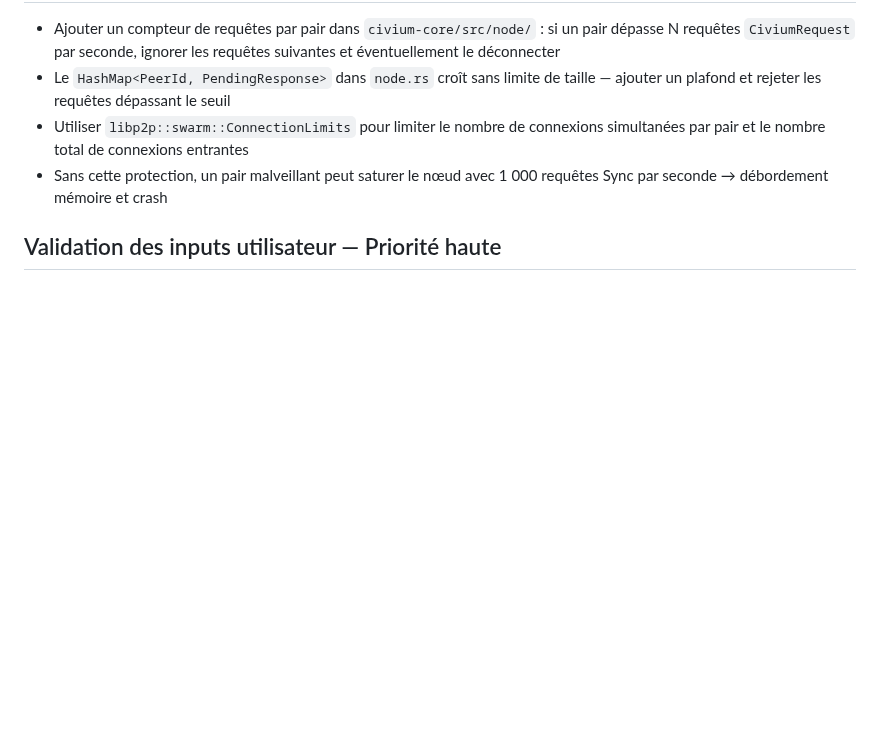
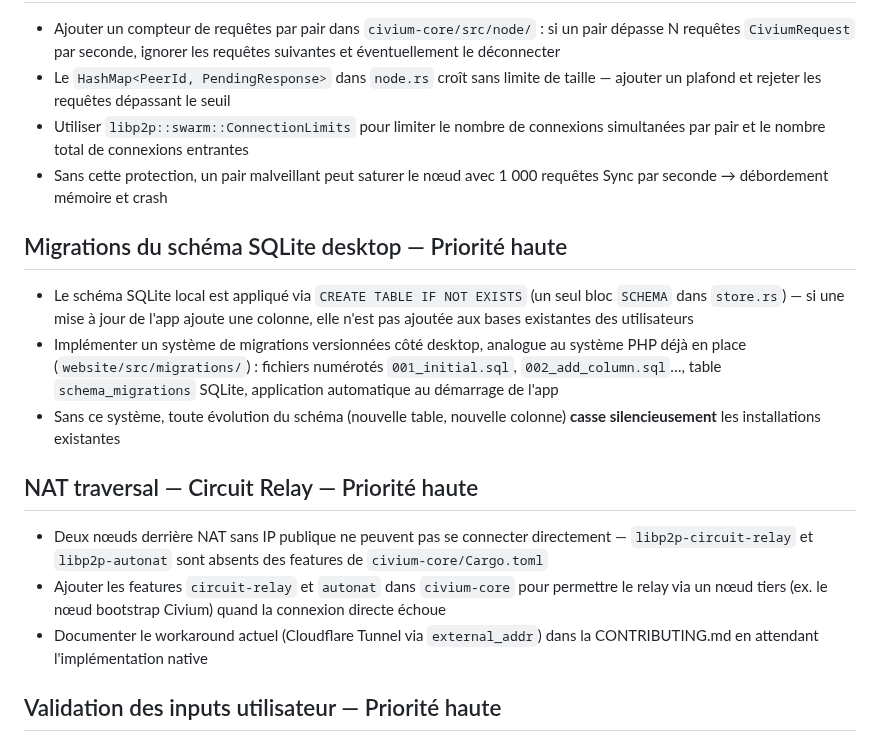
Before and after one commit to rouaix/Civium, a Markdown page: TODO.md, the part around one of its changes. Drawn GitHub-style; blank space fills up the shorter version.

```diff
--- a/TODO.md
+++ b/TODO.md
@@ -363,6 +363,20 @@
 - Sans cette protection, un pair malveillant peut saturer le nœud avec 1 000 requêtes Sync par seconde → débordement mémoire et crash
 
 
+## Migrations du schéma SQLite desktop — Priorité haute
+
+- Le schéma SQLite local est appliqué via `CREATE TABLE IF NOT EXISTS` (un seul bloc `SCHEMA` dans `store.rs`) — si une mise à jour de l'app ajoute une colonne, elle n'est pas ajoutée aux bases existantes des utilisateurs
+- Implémenter un système de migrations versionnées côté desktop, analogue au système PHP déjà en place (`website/src/migrations/`) : fichiers numérotés `001_initial.sql`, `002_add_column.sql`…, table `schema_migrations` SQLite, application automatique au démarrage de l'app
+- Sans ce système, toute évolution du schéma (nouvelle table, nouvelle colonne) **casse silencieusement** les installations existantes
+
+
+## NAT traversal — Circuit Relay — Priorité haute
+
+- Deux nœuds derrière NAT sans IP publique ne peuvent pas se connecter directement — `libp2p-circuit-relay` et `libp2p-autonat` sont absents des features de `civium-core/Cargo.toml`
+- Ajouter les features `circuit-relay` et `autonat` dans `civium-core` pour permettre le relay via un nœud tiers (ex. le nœud bootstrap Civium) quand la connexion directe échoue
+- Documenter le workaround actuel (Cloudflare Tunnel via `external_addr`) dans la CONTRIBUTING.md en attendant l'implémentation native
+
+
 ## Validation des inputs utilisateur — Priorité haute
 
 - Ajouter une validation côté Rust dans `civium-core` avant tout `Network::create()`, `submit_join_request()`, `message_send()` :
```
Also changed, not shown: other parts of TODO.md (+40 -0 lines).
